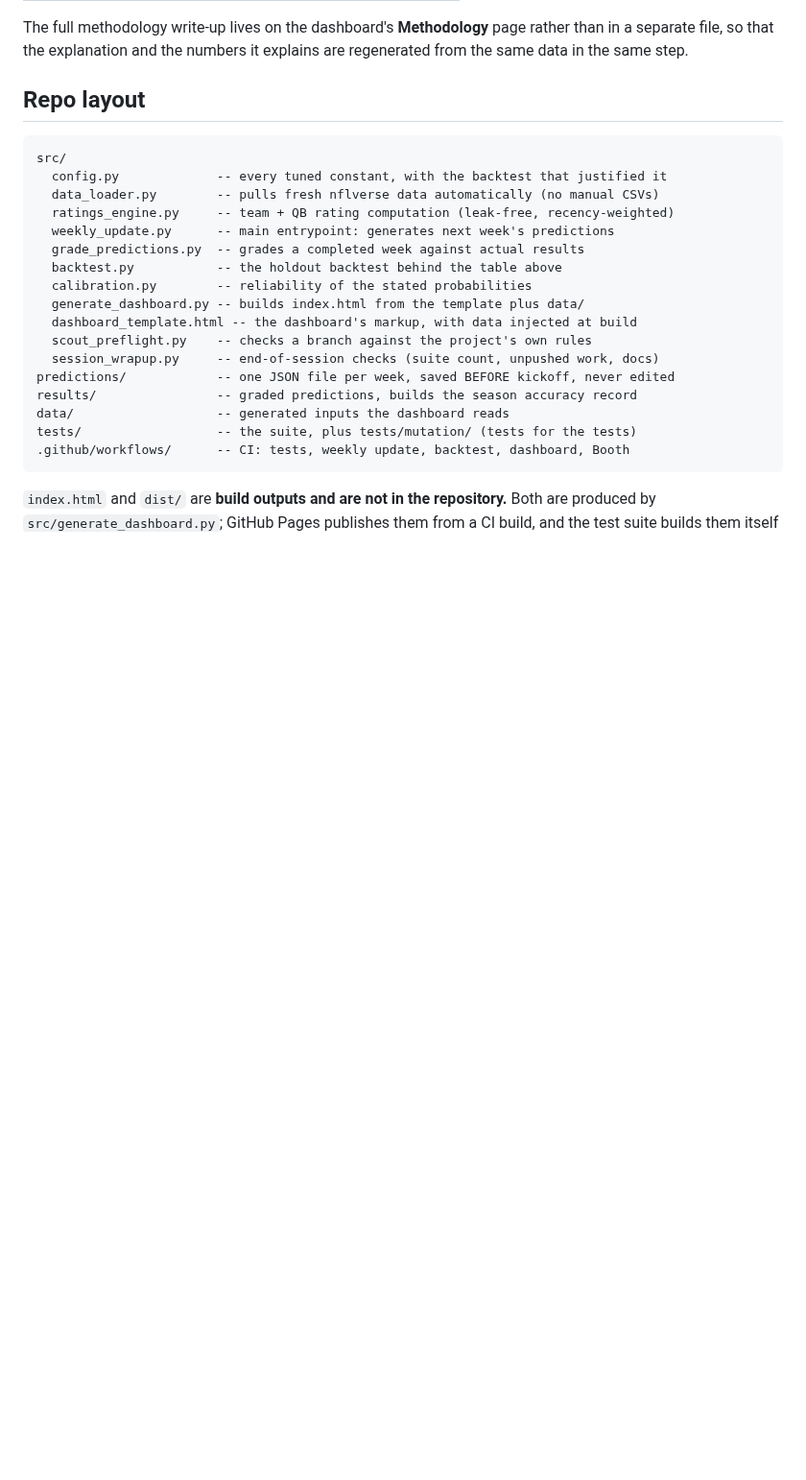
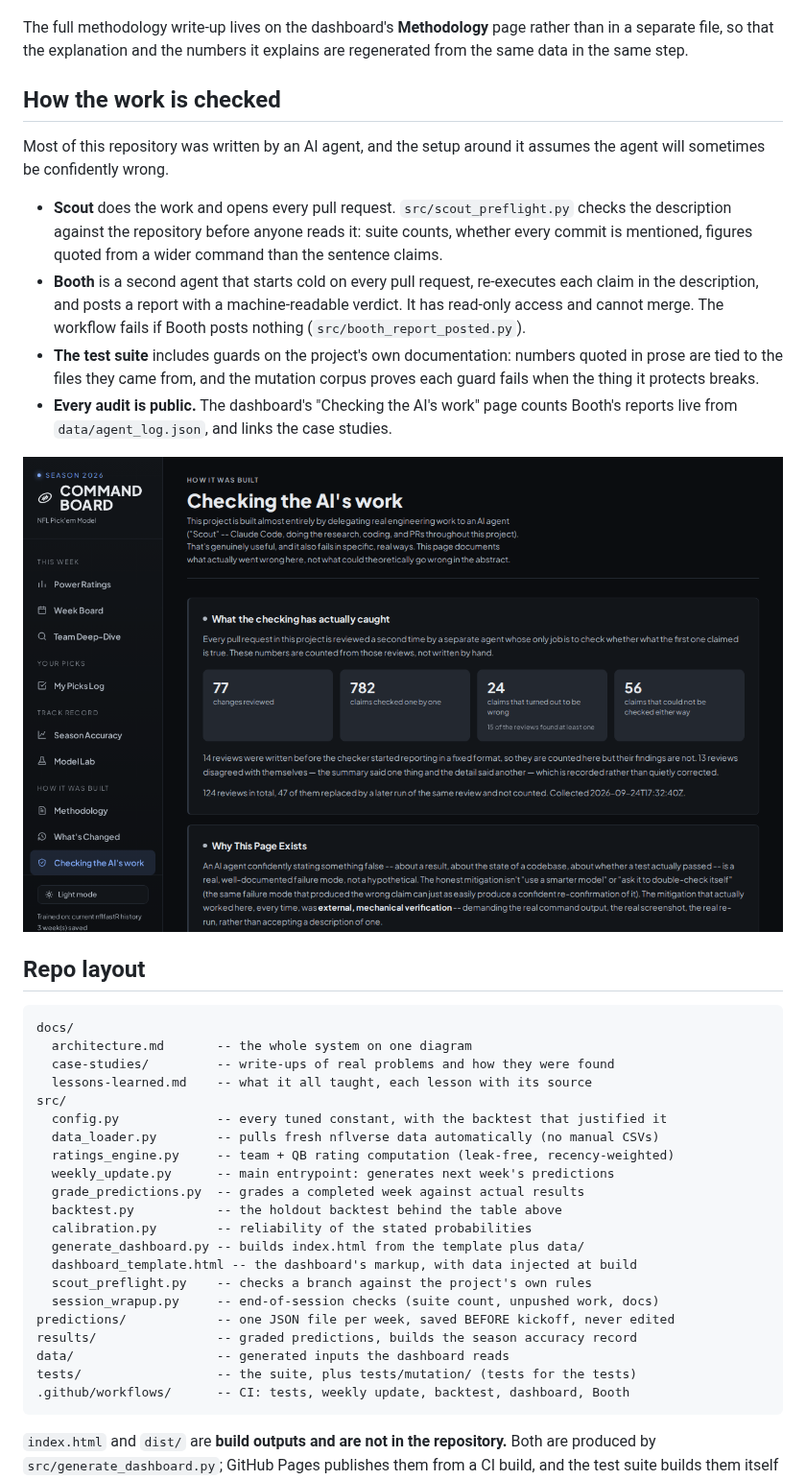
Before and after one commit to lifeisgreat07/NFL-Model-2, a Markdown page: README.md, the part around one of its changes. Shown at 96% size. GitHub-like rendering; pictures changed too: docs/images/checking-the-ai.png (added); blank space fills up the shorter version.

````diff
--- a/README.md
+++ b/README.md
@@ -76,8 +105,35 @@ The full methodology write-up lives on the dashboard's **Methodology**
 page rather than in a separate file, so that the explanation and the
 numbers it explains are regenerated from the same data in the same step.
 
+## How the work is checked
+
+Most of this repository was written by an AI agent, and the setup around
+it assumes the agent will sometimes be confidently wrong.
+
+- **Scout** does the work and opens every pull request.
+  `src/scout_preflight.py` checks the description against the repository
+  before anyone reads it: suite counts, whether every commit is
+  mentioned, figures quoted from a wider command than the sentence claims.
+- **Booth** is a second agent that starts cold on every pull request,
+  re-executes each claim in the description, and posts a report with a
+  machine-readable verdict. It has read-only access and cannot merge.
+  The workflow fails if Booth posts nothing (`src/booth_report_posted.py`).
+- **The test suite** includes guards on the project's own documentation:
+  numbers quoted in prose are tied to the files they came from, and the
+  mutation corpus proves each guard fails when the thing it protects
+  breaks.
+- **Every audit is public.** The dashboard's "Checking the AI's work" page
+  counts Booth's reports live from `data/agent_log.json`, and links the
+  case studies.
+
+![Checking the AI's work: Booth's audit record and the case studies](docs/images/checking-the-ai.png)
+
 ## Repo layout
 ```
+docs/
+  architecture.md       -- the whole system on one diagram
+  case-studies/         -- write-ups of real problems and how they were found
+  lessons-learned.md    -- what it all taught, each lesson with its source
 src/
   config.py             -- every tuned constant, with the backtest that justified it
   data_loader.py        -- pulls fresh nflverse data automatically (no manual CSVs)
````
Also changed, not shown: other parts of README.md (+46 -17 lines), docs/architecture.md (+1 -1 lines), docs/images/season-accuracy.png (added), docs/images/week-board.png (added), 1 other file.
